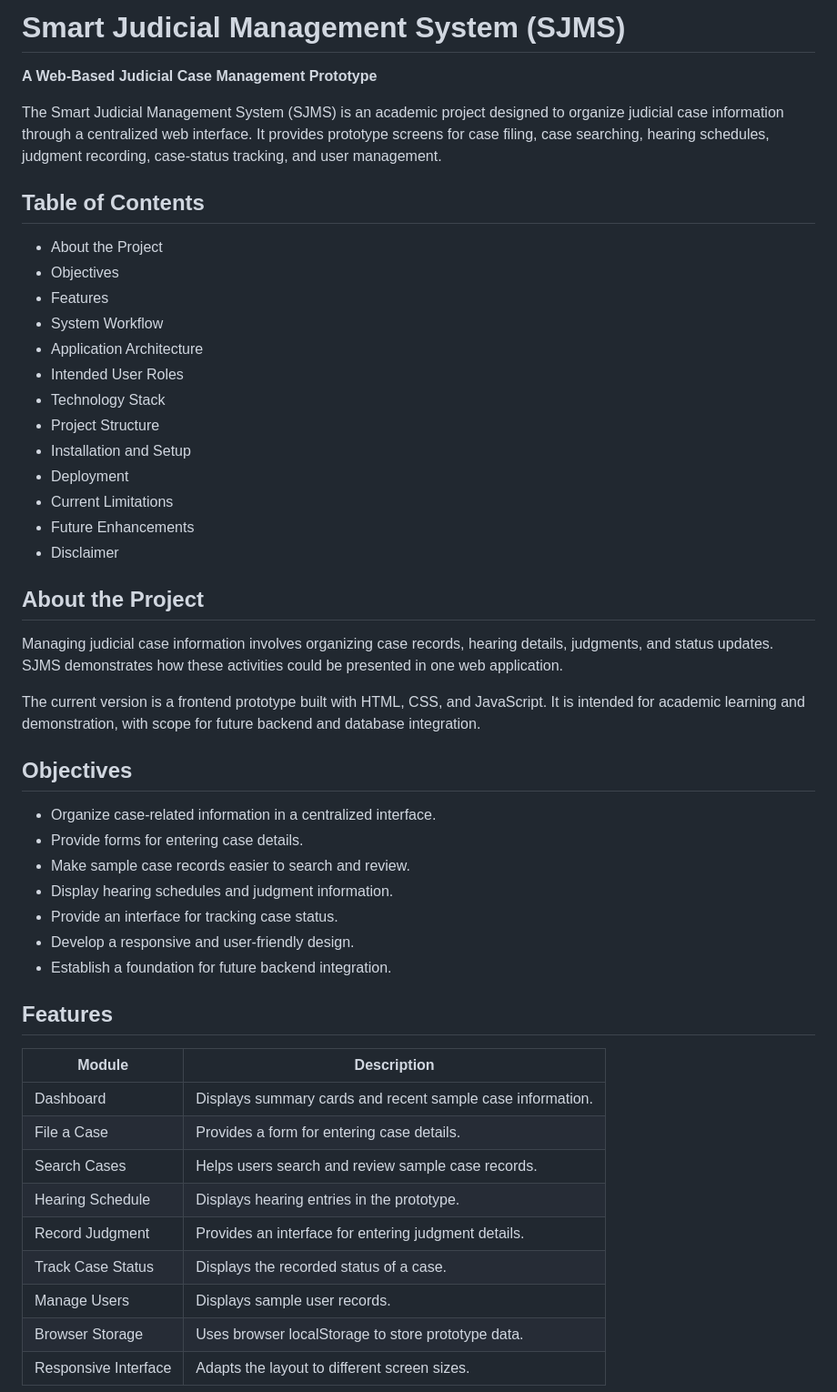
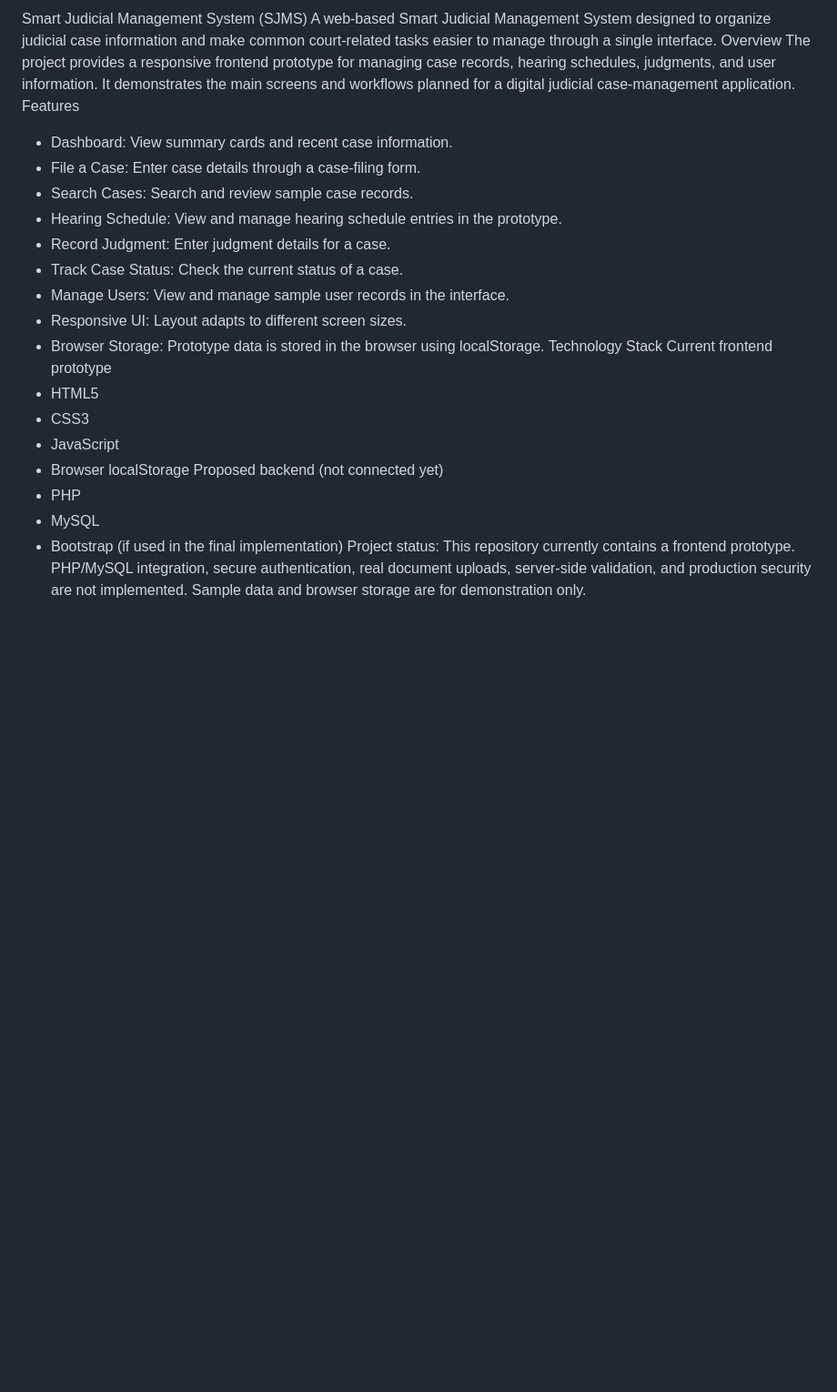
Before and after one commit to devyaniraghatate/smart-judicial-management-system-, a Markdown page: README.md, the part around one of its changes. Shown at 91% size. Rendered like a GitHub page; blank space fills up the shorter version.

```diff
--- a/README.md
+++ b/README.md
@@ -1,52 +1,26 @@
-# Smart Judicial Management System (SJMS)
+Smart Judicial Management System (SJMS)
+A web-based Smart Judicial Management System designed to organize judicial case information and make common court-related tasks easier to manage through a single interface.
+Overview
+The project provides a responsive frontend prototype for managing case records, hearing schedules, judgments, and user information. It demonstrates the main screens and workflows planned for a digital judicial case-management application.
+Features
+- Dashboard: View summary cards and recent case information.
+- File a Case: Enter case details through a case-filing form.
+- Search Cases: Search and review sample case records.
+- Hearing Schedule: View and manage hearing schedule entries in the prototype.
+- Record Judgment: Enter judgment details for a case.
+- Track Case Status: Check the current status of a case.
+- Manage Users: View and manage sample user records in the interface.
+- Responsive UI: Layout adapts to different screen sizes.
+- Browser Storage: Prototype data is stored in the browser using localStorage.
+Technology Stack
+Current frontend prototype
+- HTML5
+- CSS3
+- JavaScript
+- Browser localStorage
+Proposed backend (not connected yet)
+- PHP
+- MySQL
+- Bootstrap (if used in the final implementation)
+Project status: This repository currently contains a frontend prototype. PHP/MySQL integration, secure authentication, real document uploads, server-side validation, and production security are not implemented. Sample data and browser storage are for demonstration only.
 
-**A Web-Based Judicial Case Management Prototype**
-
-The Smart Judicial Management System (SJMS) is an academic project designed to organize judicial case information through a centralized web interface. It provides prototype screens for case filing, case searching, hearing schedules, judgment recording, case-status tracking, and user management.
-
-## Table of Contents
-
-- About the Project
-- Objectives
-- Features
-- System Workflow
-- Application Architecture
-- Intended User Roles
-- Technology Stack
-- Project Structure
-- Installation and Setup
-- Deployment
-- Current Limitations
-- Future Enhancements
-- Disclaimer
-
-## About the Project
-
-Managing judicial case information involves organizing case records, hearing details, judgments, and status updates. SJMS demonstrates how these activities could be presented in one web application.
-
-The current version is a frontend prototype built with HTML, CSS, and JavaScript. It is intended for academic learning and demonstration, with scope for future backend and database integration.
-
-## Objectives
-
-- Organize case-related information in a centralized interface.
-- Provide forms for entering case details.
-- Make sample case records easier to search and review.
-- Display hearing schedules and judgment information.
-- Provide an interface for tracking case status.
-- Develop a responsive and user-friendly design.
-- Establish a foundation for future backend integration.
-
-## Features
-
-| Module | Description |
-|---|---|
-| Dashboard | Displays summary cards and recent sample case information. |
-| File a Case | Provides a form for entering case details. |
-| Search Cases | Helps users search and review sample case records. |
-| Hearing Schedule | Displays hearing entries in the prototype. |
-| Record Judgment | Provides an interface for entering judgment details. |
-| Track Case Status | Displays the recorded status of a case. |
-| Manage Users | Displays sample user records. |
-| Browser Storage | Uses browser localStorage to store prototype data. |
-| Responsive Interface | Adapts the layout to different screen sizes. |
-
```
Also changed, not shown: other parts of README.md (+35 -166 lines).
